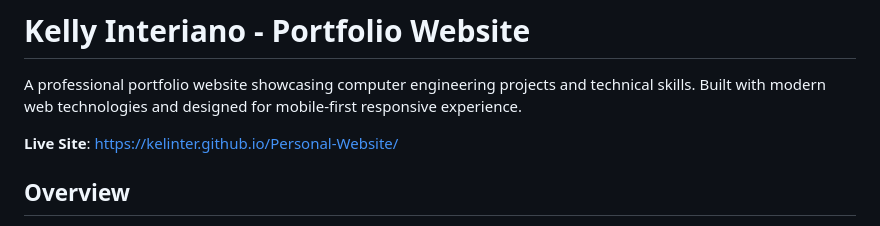
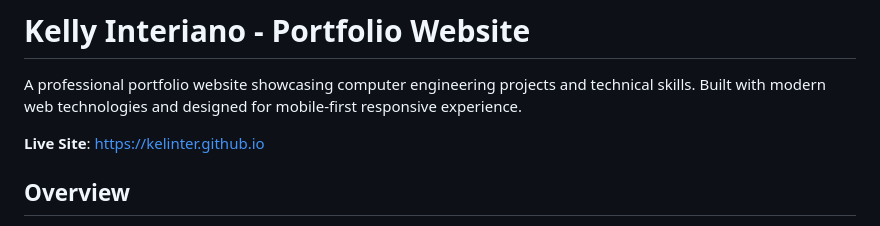
Before and after one commit to kelinter/kelinter.github.io, a Markdown page: README.md, the part around the change. GitHub-like rendering.

Commit message:
Fix live site link in README
Updated live site link to point to the main portfolio page.

```diff
--- a/README.md
+++ b/README.md
@@ -2,7 +2,7 @@
 
 A professional portfolio website showcasing computer engineering projects and technical skills. Built with modern web technologies and designed for mobile-first responsive experience.
 
-**Live Site**: https://kelinter.github.io/Personal-Website/
+**Live Site**: https://kelinter.github.io
 
 ## Overview
 
```
